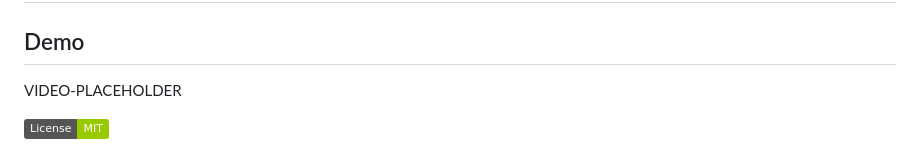
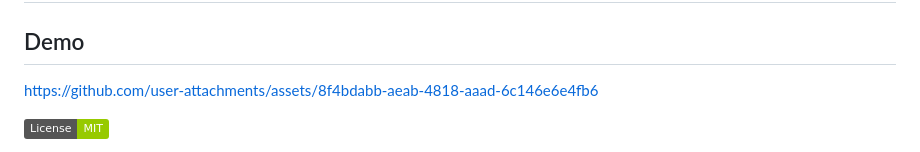
Before and after one commit to bensblueprints/sitemap-generator-mvp, a Markdown page: README.md, the part around the change. Drawn GitHub-style; badges without logos.

```diff
--- a/README.md
+++ b/README.md
@@ -2,7 +2,11 @@
 
 ## Demo
 
-VIDEO-PLACEHOLDER
+
+
+https://github.com/user-attachments/assets/8f4bdabb-aeab-4818-aaad-6c146e6e4fb6
+
+
 
 [![License: MIT](https://img.shields.io/badge/License-MIT-green.svg)](LICENSE)
 
```
